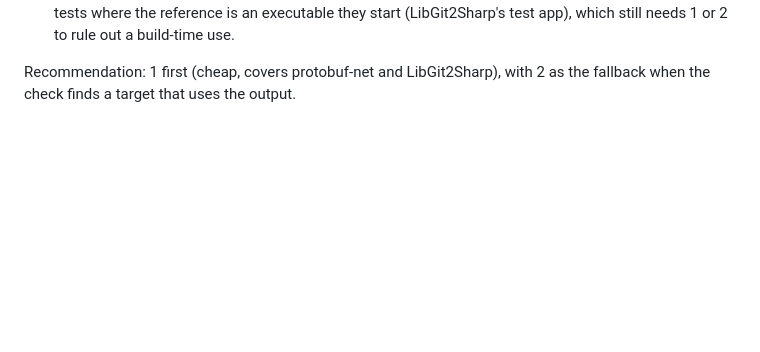
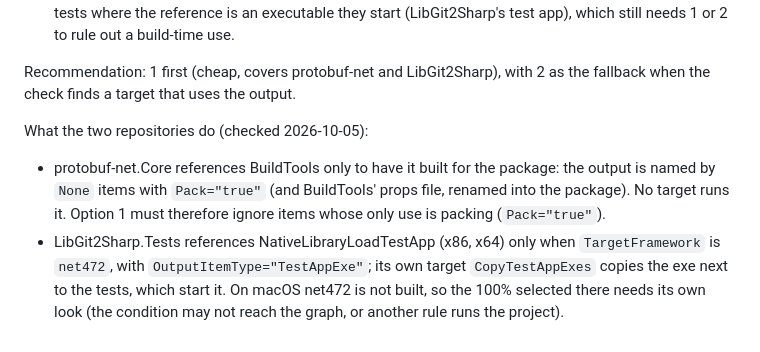
Before and after one commit to selcukgural/TestDetta, a Markdown page: docs/design/runtime-file-reads.md, the part around the change. Rendered like a GitHub page; blank space fills up the shorter version.

Commit message:
Docs: what protobuf-net and LibGit2Sharp do with their ReferenceOutputAssembly=false references
Co-Authored-By: Claude Opus 5.5 <noreply@anthropic.com>

```diff
--- a/docs/design/runtime-file-reads.md
+++ b/docs/design/runtime-file-reads.md
@@ -119,3 +119,13 @@ Options:
 
 Recommendation: 1 first (cheap, covers protobuf-net and LibGit2Sharp), with 2 as the fallback when the
 check finds a target that uses the output.
+
+What the two repositories do (checked 2026-10-05):
+
+- protobuf-net.Core references BuildTools only to have it built for the package: the output is named
+  by `None` items with `Pack="true"` (and BuildTools' props file, renamed into the package). No target
+  runs it. Option 1 must therefore ignore items whose only use is packing (`Pack="true"`).
+- LibGit2Sharp.Tests references NativeLibraryLoadTestApp (x86, x64) only when `TargetFramework` is
+  `net472`, with `OutputItemType="TestAppExe"`; its own target `CopyTestAppExes` copies the exe next to
+  the tests, which start it. On macOS net472 is not built, so the 100% selected there needs its own look
+  (the condition may not reach the graph, or another rule runs the project).
```
